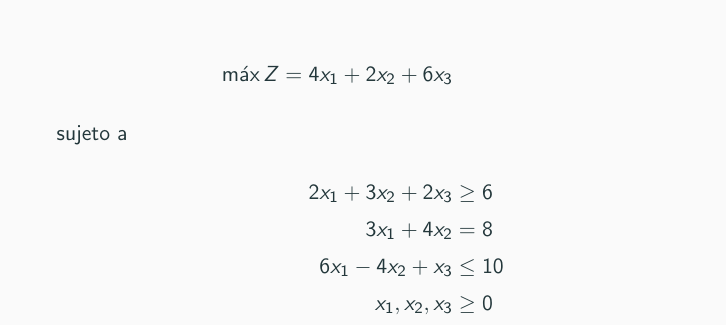
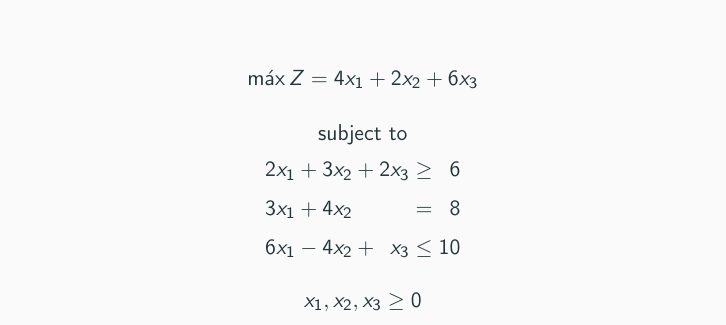
Before and after one commit to rafaeltorrese/slides_or-mathmodels, a LaTeX document (03_simplex/slides_simplex.tex, which reads 03_simplex/canonical.tex): part of page 39 of 136, cut so that both start at the same text. Compiled offline with pdfLaTeX.

Commit message:
Example Matrix Form in canonical.tex file was modified with the systeme macro in 03_simplex folder

```diff
--- a/03_simplex/canonical.tex
+++ b/03_simplex/canonical.tex
@@ -163,15 +163,26 @@
 \end{frameExample}
 
 \begin{frameExample}{Matrix Form\label{example:02.12-06}}{}
-      \begin{flalign*}
-      % Example 2.12-6
-    \max Z = 4x_1 + 2x_2 + 6x_3&\\
-    \intertext{sujeto a}
-    2x_1 + 3x_2 + 2x_3& \geq 6\\
-    3x_1 + 4x_2 &= 8\\
-    6x_1 - 4x_2 + x_3&\leq 10\\
-    x_1, x_2,x_3 & \geq 0
-  \end{flalign*}
+        % Example 2.12-6
+
+    \[\max Z = 4x_1 + 2x_2 + 6x_3 \]
+
+    {\centering
+      subject to
+
+      \sysdelim..%
+      \sysalign{r,r}%
+      \systeme[x_1x_2x_3]%
+      {
+        2x_1 + 3x_2 + 2x_3 \geq 6,
+        3x_1 + 4x_2 = 8,
+        6x_1 - 4x_2 + x_3\leq 10
+      }
+
+      \vspace{3mm}
+      $x_1, x_2,x_3  \geq 0$
+    \par}
+
 \end{frameExample}
 
 
```
